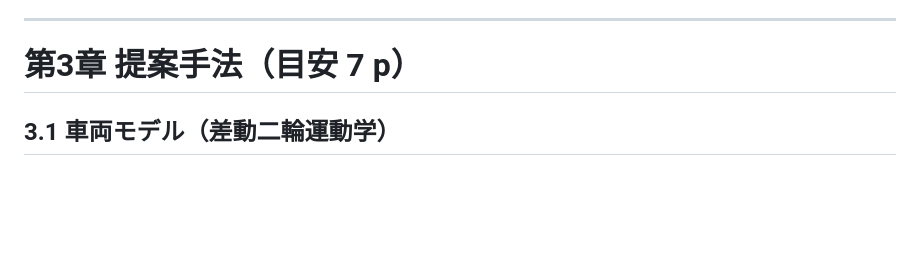
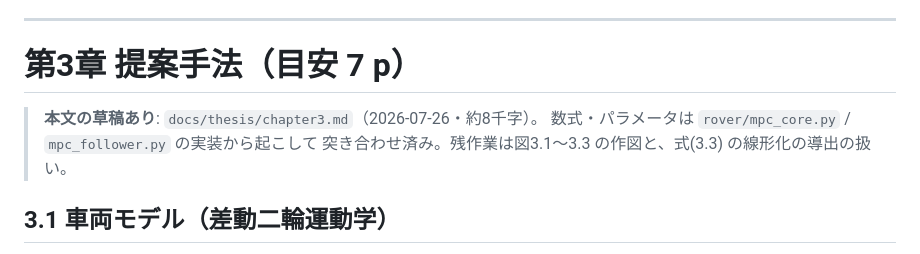
Before and after one commit to KoheiMukogawa/sparse-optimal-control, a Markdown page: docs/thesis/outline.md, the part around the change. GitHub-like rendering; blank space fills up the shorter version.

```diff
--- a/docs/thesis/outline.md
+++ b/docs/thesis/outline.md
@@ -177,6 +177,10 @@
 ---
 
 # 第3章 提案手法（目安 7 p）
+
+> **本文の草稿あり**: `docs/thesis/chapter3.md`（2026-07-26・約8千字）。
+> 数式・パラメータは `rover/mpc_core.py` / `mpc_follower.py` の実装から起こして
+> 突き合わせ済み。残作業は図3.1〜3.3 の作図と、式(3.3) の線形化の導出の扱い。
 
 ## 3.1 車両モデル（差動二輪運動学）
 - **主張**: 対象は差動二輪の非ホロノミック運動学モデルであり、制御入力は並進速度 $v$ と
```
Also changed, not shown: docs/thesis/chapter3.md (added, +286 -0 lines).
